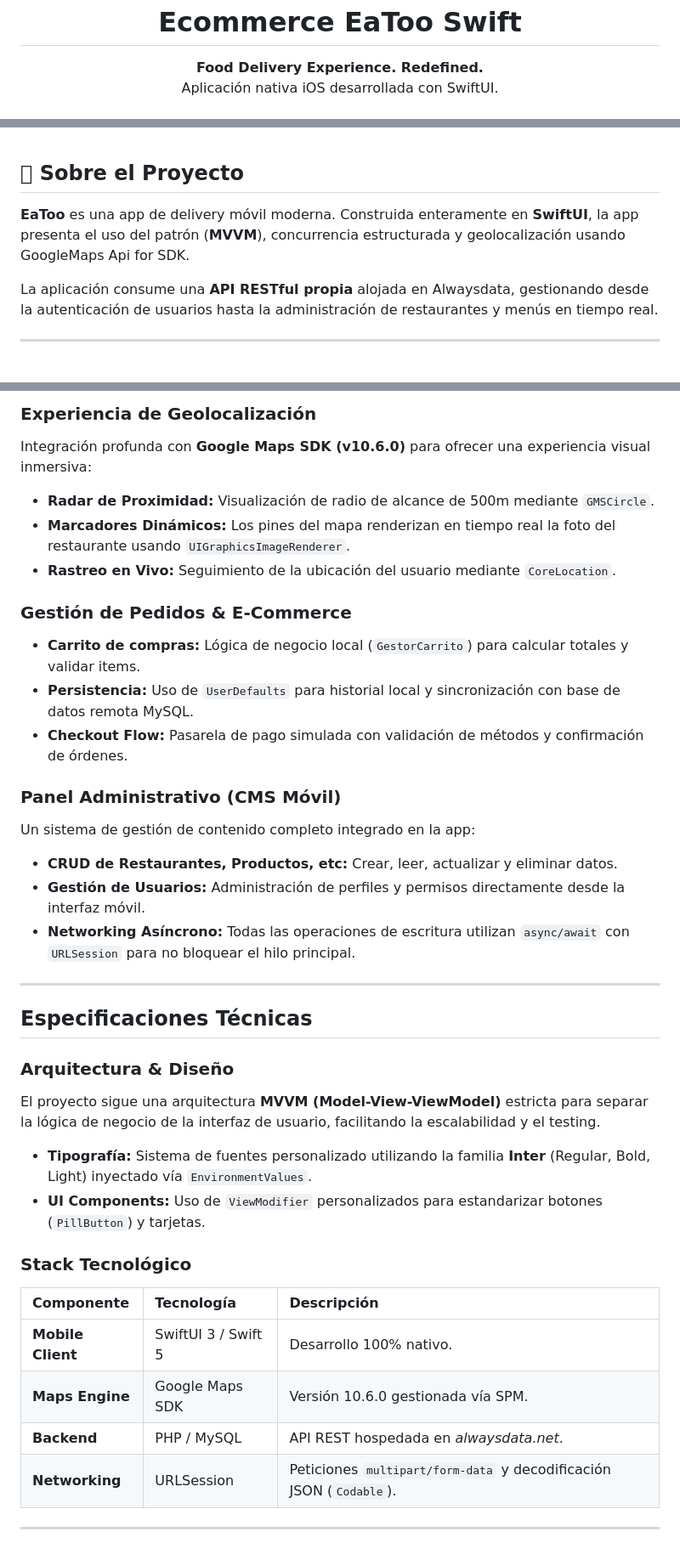
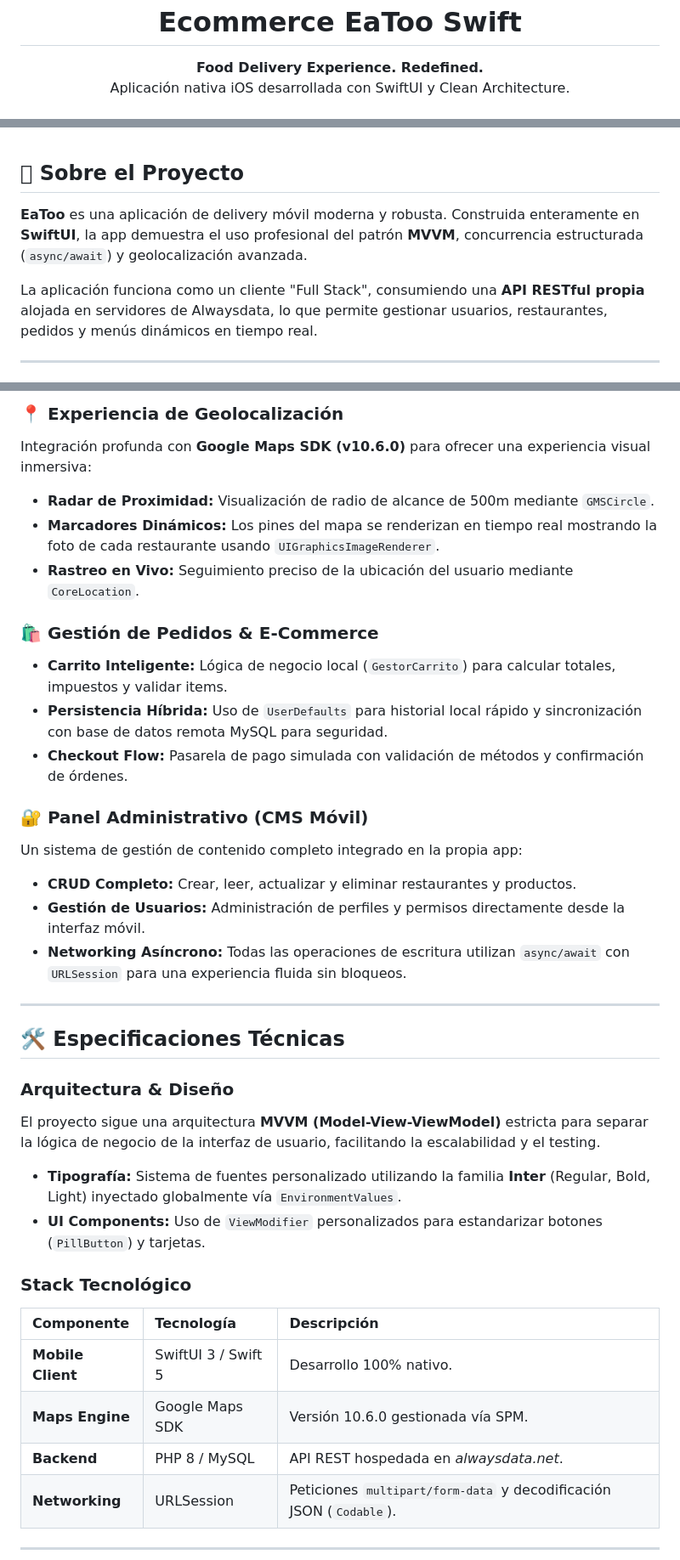
Before and after one commit to Uwiloper/SwiftUI-Food-Delivery, a Markdown page: README.md, 3 parts joined by grey strips. Shown at 85% size. GitHub-like rendering.

Commit message:
Enhance README with project details and updates
Updated the README to enhance project description and functionality details, including improvements in localization, e-commerce management, and technical specifications.

```diff
--- a/README.md
+++ b/README.md
@@ -10,6 +8,6 @@
   <p align="center">
     <strong>Food Delivery Experience. Redefined.</strong>
     <br />
-    Aplicación nativa iOS desarrollada con SwiftUI.
+    Aplicación nativa iOS desarrollada con SwiftUI y Clean Architecture.
     <br />
     <br />
@@ -38,9 +36,9 @@
 
 ##  Sobre el Proyecto
 
-**EaToo** es una app de delivery móvil moderna. Construida enteramente en **SwiftUI**, la app presenta el uso del patrón (**MVVM**), concurrencia estructurada y geolocalización usando GoogleMaps Api for SDK.
+**EaToo** es una aplicación de delivery móvil moderna y robusta. Construida enteramente en **SwiftUI**, la app demuestra el uso profesional del patrón **MVVM**, concurrencia estructurada (`async/await`) y geolocalización avanzada.
 
-La aplicación consume una **API RESTful propia** alojada en Alwaysdata, gestionando desde la autenticación de usuarios hasta la administración de restaurantes y menús en tiempo real.
+La aplicación funciona como un cliente "Full Stack", consumiendo una **API RESTful propia** alojada en servidores de Alwaysdata, lo que permite gestionar usuarios, restaurantes, pedidos y menús dinámicos en tiempo real.
 
 ---
 
@@ -48,29 +46,29 @@ La aplicación consume una **API RESTful propia** alojada en Alwaysdata, gestion
 
-### Experiencia de Geolocalización
+### 📍 Experiencia de Geolocalización
 Integración profunda con **Google Maps SDK (v10.6.0)** para ofrecer una experiencia visual inmersiva:
 * **Radar de Proximidad:** Visualización de radio de alcance de 500m mediante `GMSCircle`.
-* **Marcadores Dinámicos:** Los pines del mapa renderizan en tiempo real la foto del restaurante usando `UIGraphicsImageRenderer`.
-* **Rastreo en Vivo:** Seguimiento de la ubicación del usuario mediante `CoreLocation`.
+* **Marcadores Dinámicos:** Los pines del mapa se renderizan en tiempo real mostrando la foto de cada restaurante usando `UIGraphicsImageRenderer`.
+* **Rastreo en Vivo:** Seguimiento preciso de la ubicación del usuario mediante `CoreLocation`.
 
-### Gestión de Pedidos & E-Commerce
-* **Carrito de compras:** Lógica de negocio local (`GestorCarrito`) para calcular totales y validar items.
-* **Persistencia:** Uso de `UserDefaults` para historial local y sincronización con base de datos remota MySQL.
+### 🛍️ Gestión de Pedidos & E-Commerce
+* **Carrito Inteligente:** Lógica de negocio local (`GestorCarrito`) para calcular totales, impuestos y validar items.
+* **Persistencia Híbrida:** Uso de `UserDefaults` para historial local rápido y sincronización con base de datos remota MySQL para seguridad.
 * **Checkout Flow:** Pasarela de pago simulada con validación de métodos y confirmación de órdenes.
 
-### Panel Administrativo (CMS Móvil)
-Un sistema de gestión de contenido completo integrado en la app:
-* **CRUD de Restaurantes, Productos, etc:** Crear, leer, actualizar y eliminar datos.
+### 🔐 Panel Administrativo (CMS Móvil)
+Un sistema de gestión de contenido completo integrado en la propia app:
+* **CRUD Completo:** Crear, leer, actualizar y eliminar restaurantes y productos.
 * **Gestión de Usuarios:** Administración de perfiles y permisos directamente desde la interfaz móvil.
-* **Networking Asíncrono:** Todas las operaciones de escritura utilizan `async/await` con `URLSession` para no bloquear el hilo principal.
+* **Networking Asíncrono:** Todas las operaciones de escritura utilizan `async/await` con `URLSession` para una experiencia fluida sin bloqueos.
 
 ---
 
-## Especificaciones Técnicas
+## 🛠️ Especificaciones Técnicas
 
 ### Arquitectura & Diseño
 El proyecto sigue una arquitectura **MVVM (Model-View-ViewModel)** estricta para separar la lógica de negocio de la interfaz de usuario, facilitando la escalabilidad y el testing.
 
-* **Tipografía:** Sistema de fuentes personalizado utilizando la familia **Inter** (Regular, Bold, Light) inyectado vía `EnvironmentValues`.
+* **Tipografía:** Sistema de fuentes personalizado utilizando la familia **Inter** (Regular, Bold, Light) inyectado globalmente vía `EnvironmentValues`.
 * **UI Components:** Uso de `ViewModifier` personalizados para estandarizar botones (`PillButton`) y tarjetas.
 
 ### Stack Tecnológico
@@ -78,7 +76,7 @@ El proyecto sigue una arquitectura **MVVM (Model-View-ViewModel)** estricta para
 | :--- | :--- | :--- |
 | **Mobile Client** | SwiftUI 3 / Swift 5 | Desarrollo 100% nativo. |
 | **Maps Engine** | Google Maps SDK | Versión 10.6.0 gestionada vía SPM. |
-| **Backend** | PHP / MySQL | API REST hospedada en *alwaysdata.net*. |
+| **Backend** | PHP 8 / MySQL | API REST hospedada en *alwaysdata.net*. |
 | **Networking** | URLSession | Peticiones `multipart/form-data` y decodificación JSON (`Codable`). |
 
 ---
```
Also changed, not shown: other parts of README.md (+11 -11 lines).
